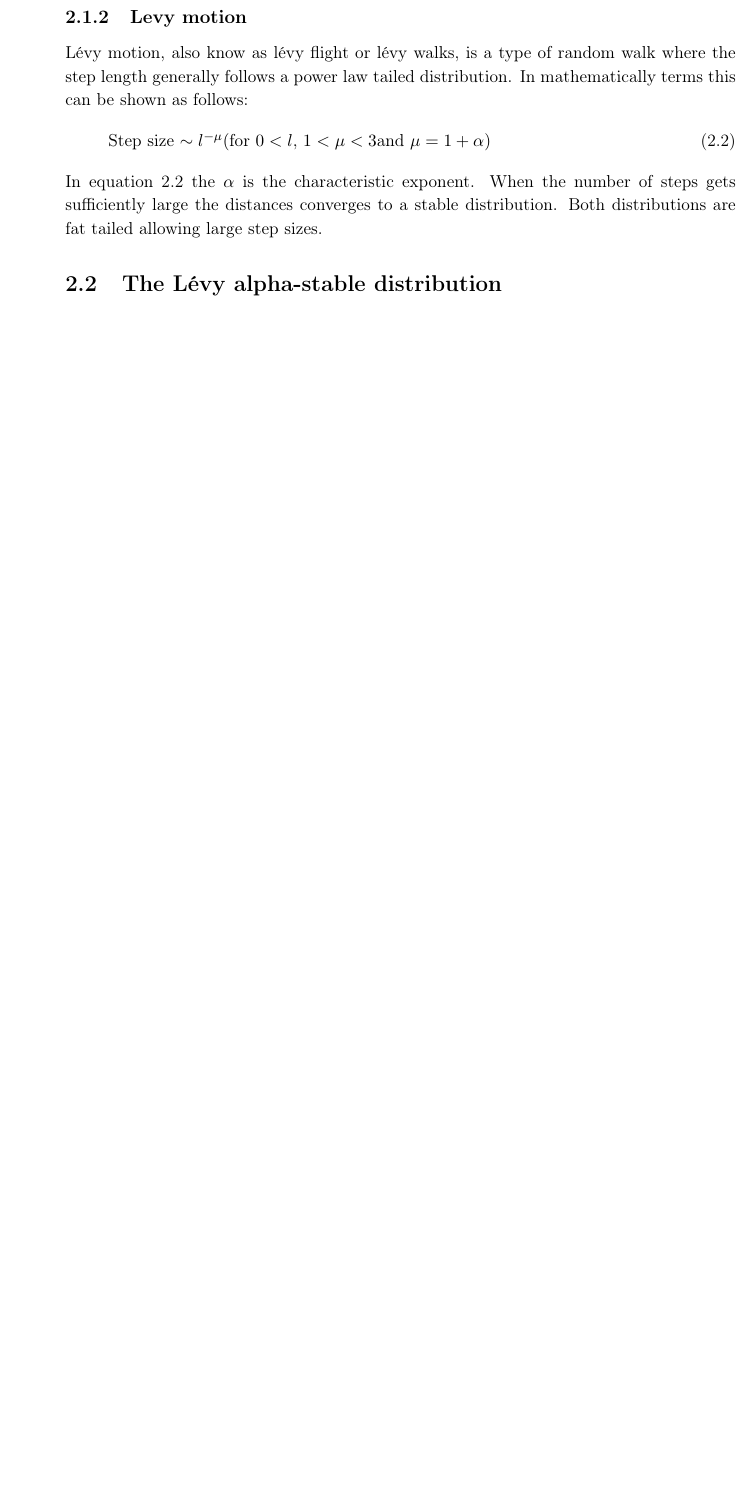
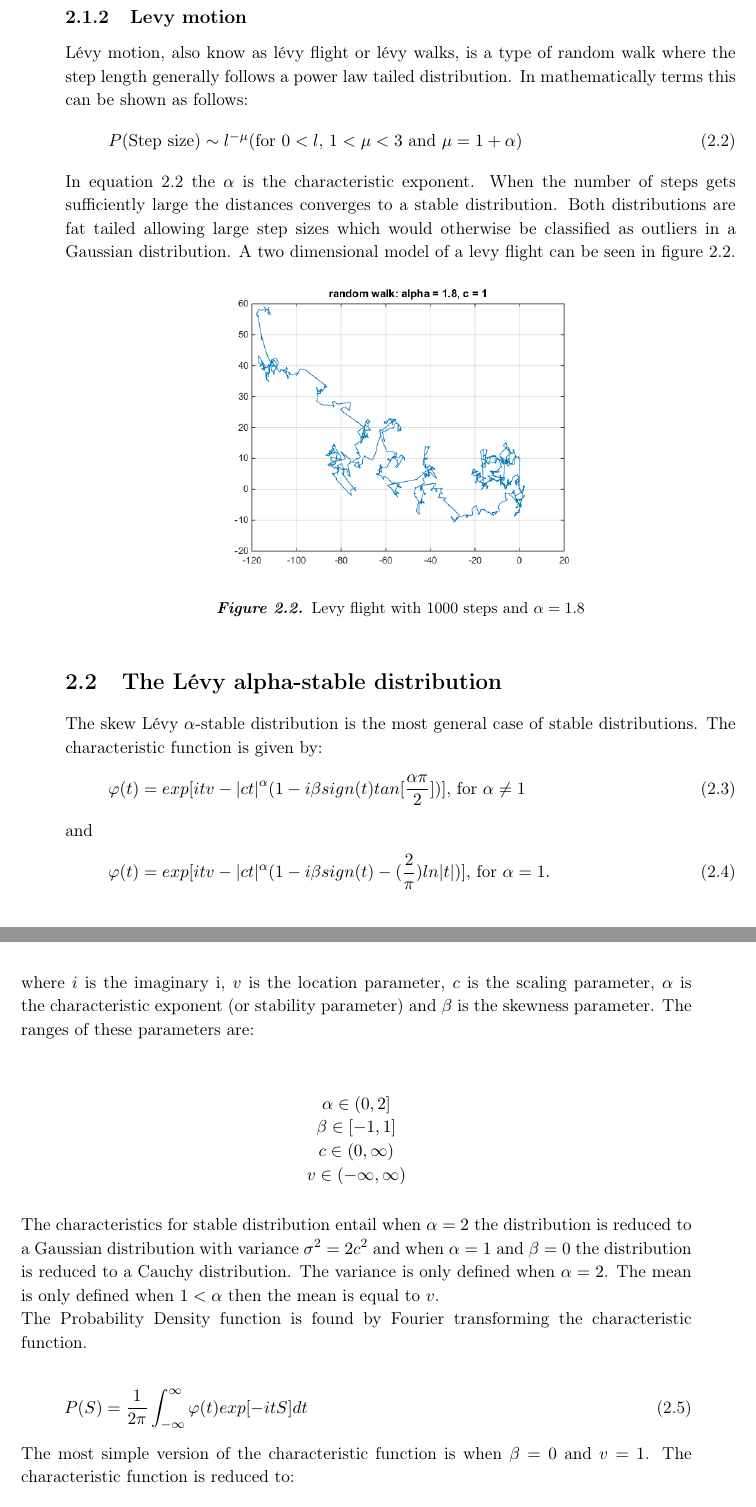
Before and after one commit to Kludentwo/BehaviouralModelling, a LaTeX thesis (Master.tex, which reads filer/Case.tex): part of page 5 of 8 before the commit and two parts of pages 5 and 6 of 10 after it, the two joined at a grey line, cut so that both start at the same text, the shorter picture padded with empty space. Compiled offline with pdfLaTeX.

Commit message:
write write2

```diff
--- a/filer/Case.tex
+++ b/filer/Case.tex
@@ -23,9 +23,40 @@ Brownian motion obeys the rule of the central limit theorem. When the variance i
 \subsection{Levy motion}
 Lévy motion, also know as lévy flight or lévy walks, is a type of random walk where the step length generally follows a power law tailed distribution. In mathematically terms this can be shown as follows:
 \begin{equation}
-$Step size $ \sim l ^{-\mu} ($for $ 0 < l $, $1 < \mu < 3$and $ \mu = 1 + \alpha)
+P($Step size$) \sim l ^{-\mu} ($for $ 0 < l $, $1 < \mu < 3$ and $ \mu = 1 + \alpha)
 \label{eq:levyrw}
 \end{equation}
-In equation \ref{eq:levyrw} the $\alpha$ is the characteristic exponent. When the number of steps gets sufficiently large the distances converges to a stable distribution. Both distributions are fat tailed allowing large step sizes.
+In equation \ref{eq:levyrw} the $\alpha$ is the characteristic exponent. When the number of steps gets sufficiently large the distances converges to a stable distribution. Both distributions are fat tailed allowing large step sizes which would otherwise be classified as outliers in a Gaussian distribution. A two dimensional model of a levy flight can be seen in figure \ref{fig:levywalk1}.
+\begin{figure}[H]
+\centering
+\includegraphics[width = 0.6\textwidth]{billeder/levywalk1}
+\caption{Levy flight with 1000 steps and $\alpha = 1.8$}
+\label{fig:levywalk1}
+\end{figure}
 
 \section{The Lévy alpha-stable distribution}
+The skew Lévy $\alpha$-stable distribution is the most general case of stable distributions. The characteristic function is given by:
+\begin{equation}
+\varphi (t) = exp[itv - |ct|^{\alpha} (1-i\beta sign(t) tan[\frac{\alpha \pi}{2}])] $, for $ \alpha \neq 1
+\end{equation}
+and
+\begin{equation}
+\varphi (t) = exp[itv - |ct|^{\alpha} (1-i\beta sign(t) -(\frac{2}{\pi})ln|t|)] $, for $ \alpha = 1.
+\end{equation}
+where $i$ is the imaginary i, $v$ is the location parameter, $c$ is the scaling parameter, $\alpha$ is the characteristic exponent (or stability parameter) and $\beta$ is the skewness parameter. The ranges of these parameters are:\\
+\begin{center}
+$\alpha \in (0, 2]$\\
+$\beta \in [-1, 1]$\\
+$c \in (0, \infty)$\\
+$v \in (-\infty, \infty)$\\
+\end{center}
+The characteristics for stable distribution entail when $\alpha = 2$ the distribution is reduced to a Gaussian distribution with variance $\sigma^2 = 2c^2$ and when $\alpha = 1$ and $\beta = 0$ the distribution is reduced to a Cauchy distribution. The variance is only defined when $\alpha = 2$. The mean is only defined when $1 < \alpha $ then the mean is equal to $v$.\\
+The Probability Density function is found by Fourier transforming the characteristic function.\\
+\begin{equation}
+P(S) = \frac{1}{2\pi}\int_{-\infty}^{\infty} \varphi(t) exp[-itS] dt
+\end{equation}
+The most simple version of the characteristic function is when $\beta = 0$ and $v = 1$. The characteristic function is reduced to:
+\begin{equation}
+\varphi (t) = exp[- |ct|^{\alpha}]
+\label{eq:reducedcharfunc}
+\end{equation}
```
Also changed, not shown: billeder/levywalk1.png (added), billeder/stblpdfsweep.png (added), filer/Case.tex (12 more changed lines).
